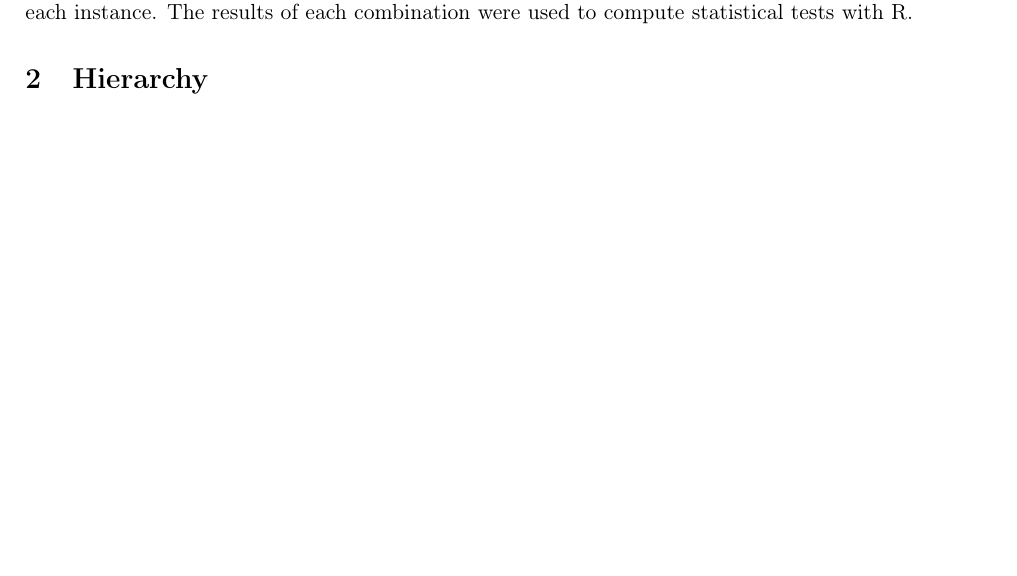
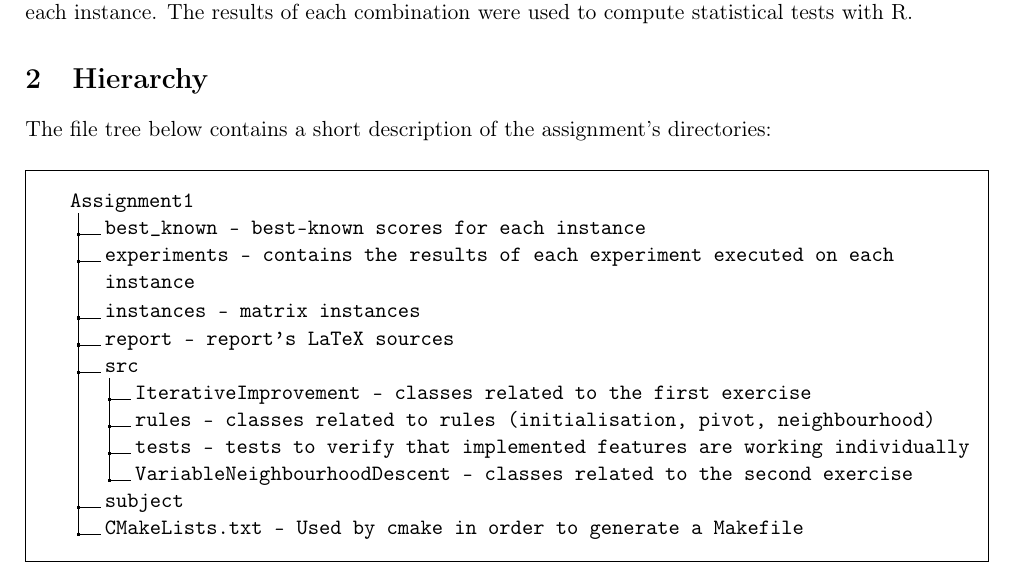
Before and after one commit to ObsidianWitch/eduinfoh413a1, a LaTeX document (report/report.tex, which reads report/hierarchy.tex): part of page 3 of 11, cut so that both start at the same text, the shorter picture padded with empty space. Compiled offline with pdfLaTeX.

Commit message:
report hierarchy

```diff
--- a/report/hierarchy.tex
+++ b/report/hierarchy.tex
@@ -1,3 +1,23 @@
 \section{Hierarchy}
-% TODO
+
+\noindent The file tree below contains a short description of the assignment's
+directories:
+
+\begin{framed}
+\dirtree{%
+.1 Assignment1.
+.2 best\_known - best-known scores for each instance.
+.2 experiments - contains the results of each experiment executed on each instance.
+.2 instances - matrix instances.
+.2 report - report's LaTeX sources.
+.2 src.
+    .3 IterativeImprovement - classes related to the first exercise.
+    .3 rules - classes related to rules (initialisation, pivot, neighbourhood).
+    .3 tests - tests to verify that implemented features are working individually.
+    .3 VariableNeighbourhoodDescent - classes related to the second exercise.
+.2 subject.
+.2 CMakeLists.txt - Used by cmake in order to generate a Makefile.
+}
+\end{framed}
+
 \newpage
--- a/report/report.tex
+++ b/report/report.tex
@@ -98,6 +98,8 @@
 	breaklines=true
 }
 
+\usepackage{dirtree}
+
 % Title page
 \title{
 	\textbf{Heuristic Optimisation Assignment 1\\ \Large{II \& VND for the LOP}}\\
```
